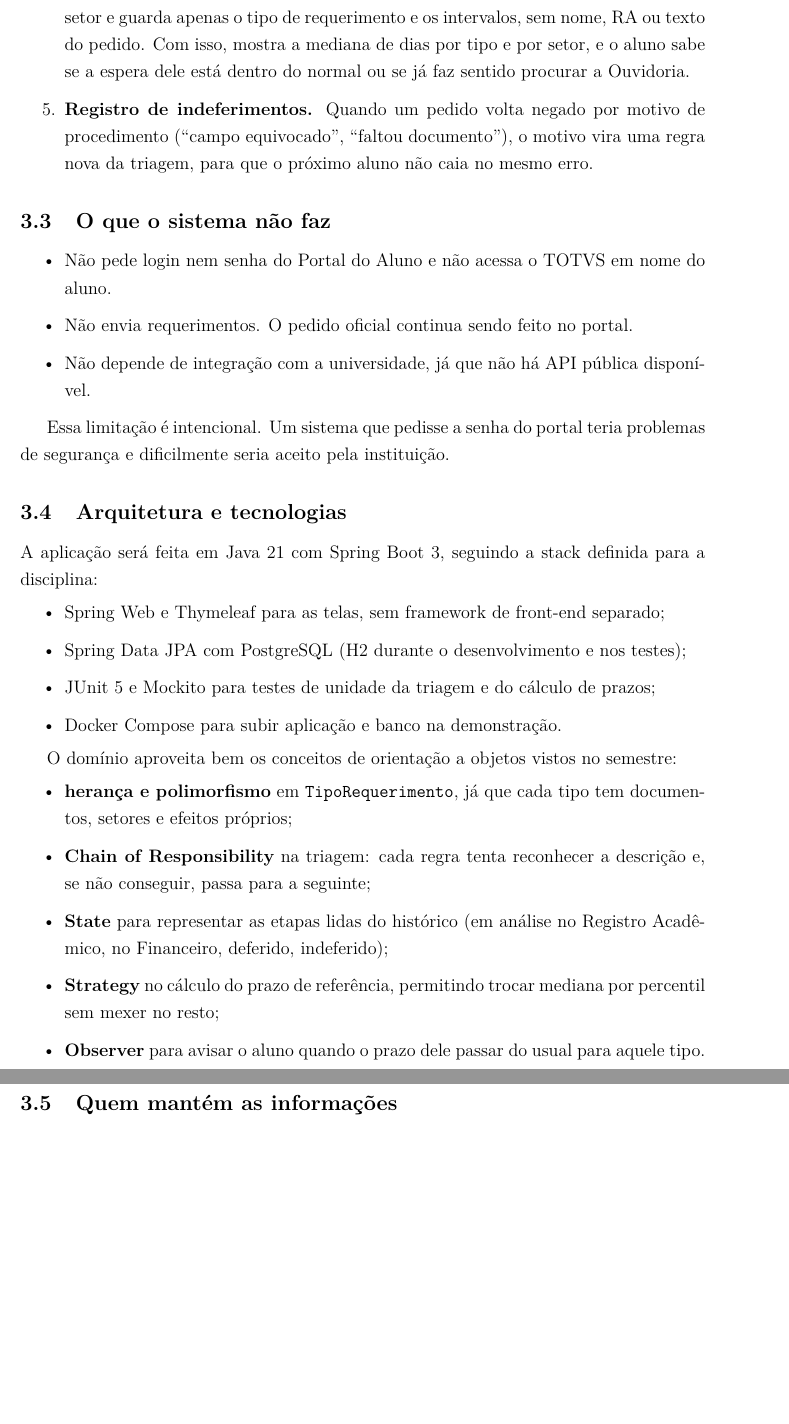
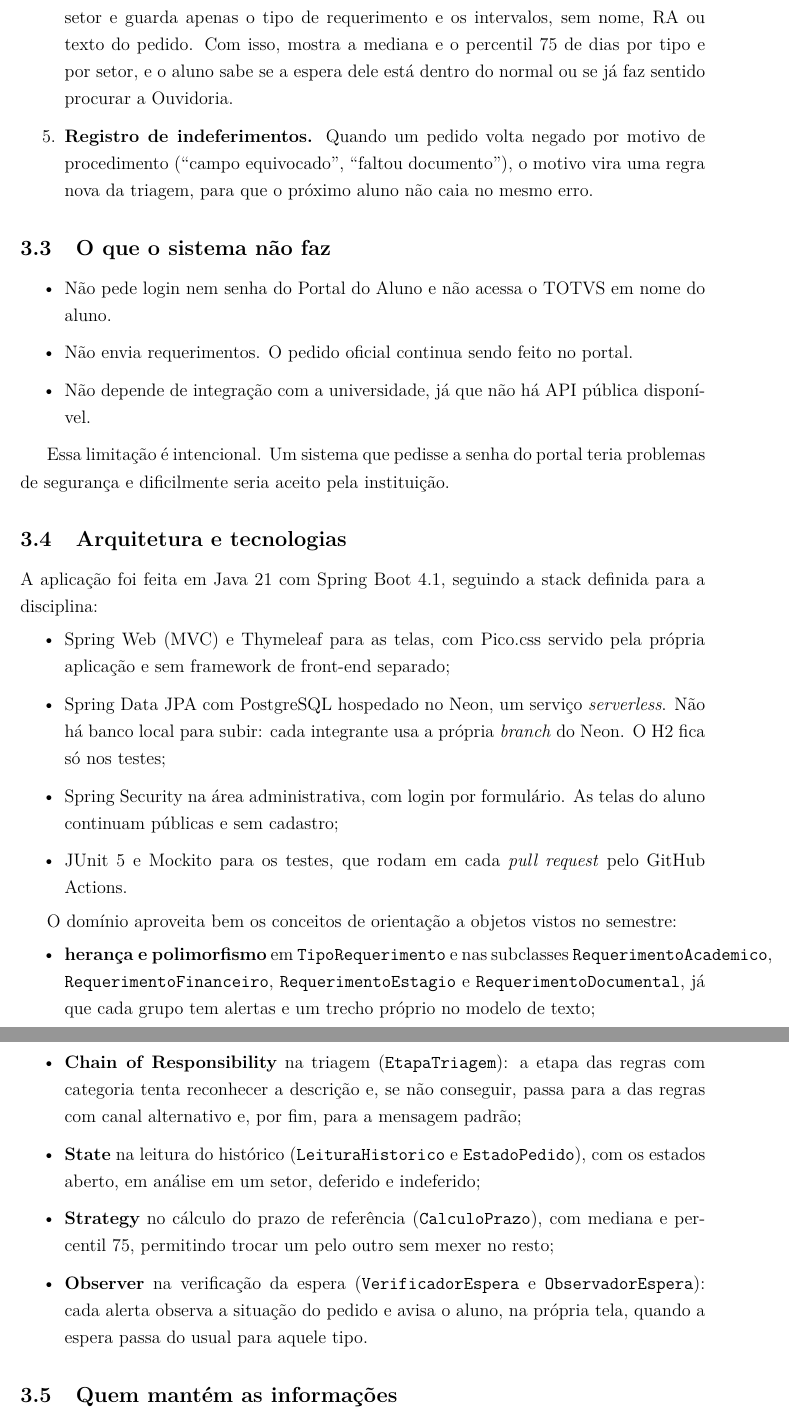
Before and after one commit to jvS0uzx/PreReq, a LaTeX document (docs/proposta.tex): two parts of pages 4 and 5 of 7, joined at a grey line, cut so that both start at the same text, the shorter picture padded with empty space. Compiled offline with pdfLaTeX.

Commit message:
docs: atualiza a proposta com a stack real e as classes dos padrões

```diff
--- a/docs/proposta.tex
+++ b/docs/proposta.tex
@@ -129,8 +129,8 @@ o que escrever e quanto tempo costuma levar. Nenhum passo é acrescentado ao pro
   \item \textbf{Prazo de referência.} Alunos podem colar o ``Histórico de etapas'' de um protocolo já
         concluído. O sistema lê as datas, calcula quantos dias o pedido ficou em cada setor e guarda
         apenas o tipo de requerimento e os intervalos, sem nome, RA ou texto do pedido. Com isso,
-        mostra a mediana de dias por tipo e por setor, e o aluno sabe se a espera dele está dentro do
-        normal ou se já faz sentido procurar a Ouvidoria.
+        mostra a mediana e o percentil 75 de dias por tipo e por setor, e o aluno sabe se a espera dele
+        está dentro do normal ou se já faz sentido procurar a Ouvidoria.
   \item \textbf{Registro de indeferimentos.} Quando um pedido volta negado por motivo de procedimento
         (``campo equivocado'', ``faltou documento''), o motivo vira uma regra nova da triagem, para que
         o próximo aluno não caia no mesmo erro.
@@ -149,25 +149,33 @@ dificilmente seria aceito pela instituição.
 
 \subsection{Arquitetura e tecnologias}
 
-A aplicação será feita em Java 21 com Spring Boot 3, seguindo a stack definida para a disciplina:
+A aplicação foi feita em Java 21 com Spring Boot 4.1, seguindo a stack definida para a disciplina:
 \begin{itemize}
-  \item Spring Web e Thymeleaf para as telas, sem framework de front-end separado;
-  \item Spring Data JPA com PostgreSQL (H2 durante o desenvolvimento e nos testes);
-  \item JUnit 5 e Mockito para testes de unidade da triagem e do cálculo de prazos;
-  \item Docker Compose para subir aplicação e banco na demonstração.
+  \item Spring Web (MVC) e Thymeleaf para as telas, com Pico.css servido pela própria aplicação e sem
+        framework de front-end separado;
+  \item Spring Data JPA com PostgreSQL hospedado no Neon, um serviço \emph{serverless}. Não há banco
+        local para subir: cada integrante usa a própria \emph{branch} do Neon. O H2 fica só nos testes;
+  \item Spring Security na área administrativa, com login por formulário. As telas do aluno continuam
+        públicas e sem cadastro;
+  \item JUnit 5 e Mockito para os testes, que rodam em cada \emph{pull request} pelo GitHub Actions.
 \end{itemize}
 
 O domínio aproveita bem os conceitos de orientação a objetos vistos no semestre:
 \begin{itemize}
-  \item \textbf{herança e polimorfismo} em \texttt{TipoRequerimento}, já que cada tipo tem documentos,
-        setores e efeitos próprios;
-  \item \textbf{Chain of Responsibility} na triagem: cada regra tenta reconhecer a descrição e, se não
-        conseguir, passa para a seguinte;
-  \item \textbf{State} para representar as etapas lidas do histórico (em análise no Registro
-        Acadêmico, no Financeiro, deferido, indeferido);
-  \item \textbf{Strategy} no cálculo do prazo de referência, permitindo trocar mediana por percentil
-        sem mexer no resto;
-  \item \textbf{Observer} para avisar o aluno quando o prazo dele passar do usual para aquele tipo.
+  \item \textbf{herança e polimorfismo} em \texttt{TipoRequerimento} e nas subclasses
+        \texttt{RequerimentoAcademico}, \texttt{RequerimentoFinanceiro}, \texttt{RequerimentoEstagio} e
+        \texttt{RequerimentoDocumental}, já que cada grupo tem alertas e um trecho próprio no modelo
+        de texto;
+  \item \textbf{Chain of Responsibility} na triagem (\texttt{EtapaTriagem}): a etapa das regras com
+        categoria tenta reconhecer a descrição e, se não conseguir, passa para a das regras com canal
+        alternativo e, por fim, para a mensagem padrão;
+  \item \textbf{State} na leitura do histórico (\texttt{LeituraHistorico} e \texttt{EstadoPedido}),
+        com os estados aberto, em análise em um setor, deferido e indeferido;
+  \item \textbf{Strategy} no cálculo do prazo de referência (\texttt{CalculoPrazo}), com mediana e
+        percentil 75, permitindo trocar um pelo outro sem mexer no resto;
+  \item \textbf{Observer} na verificação da espera (\texttt{VerificadorEspera} e
+        \texttt{ObservadorEspera}): cada alerta observa a situação do pedido e avisa o aluno, na
+        própria tela, quando a espera passa do usual para aquele tipo.
 \end{itemize}
 
 \subsection{Quem mantém as informações}
```
